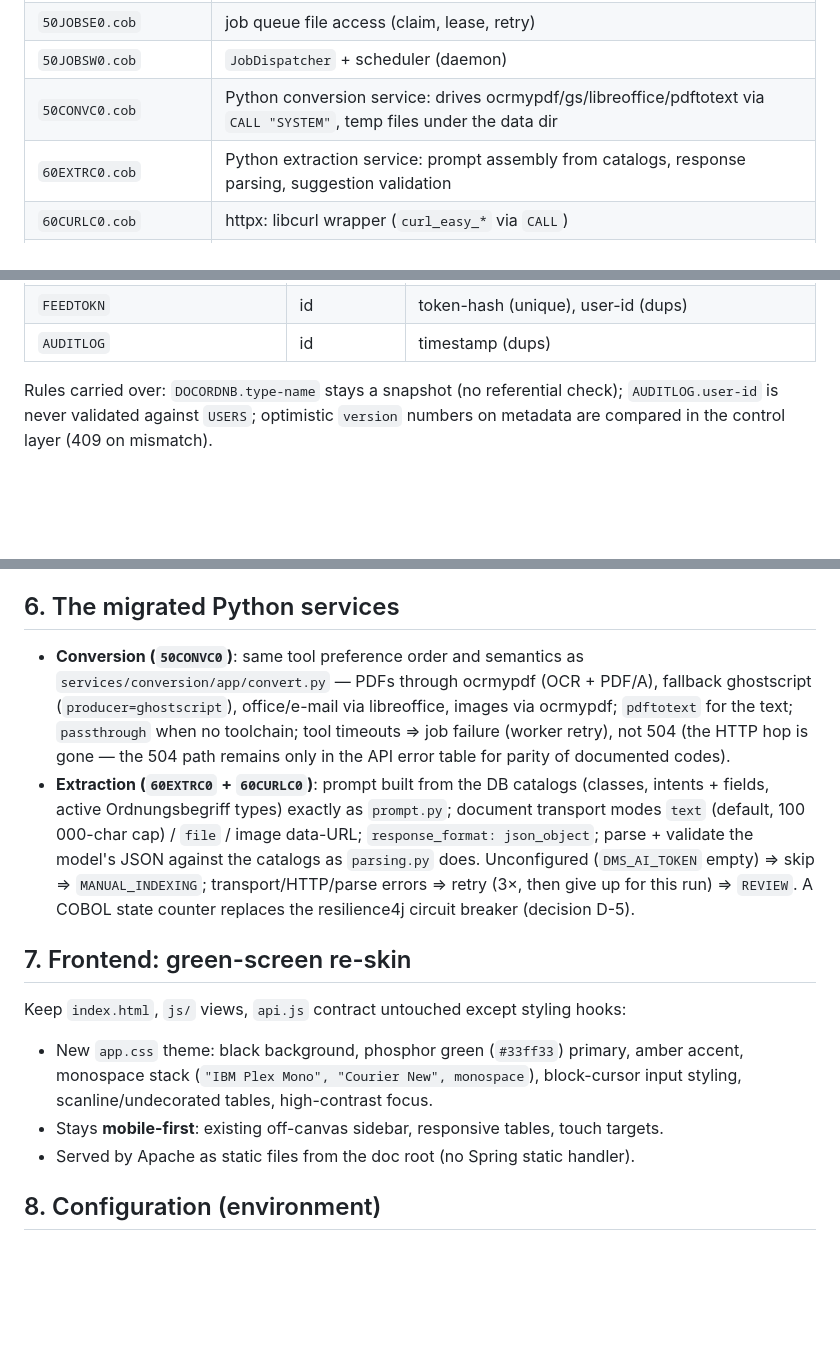
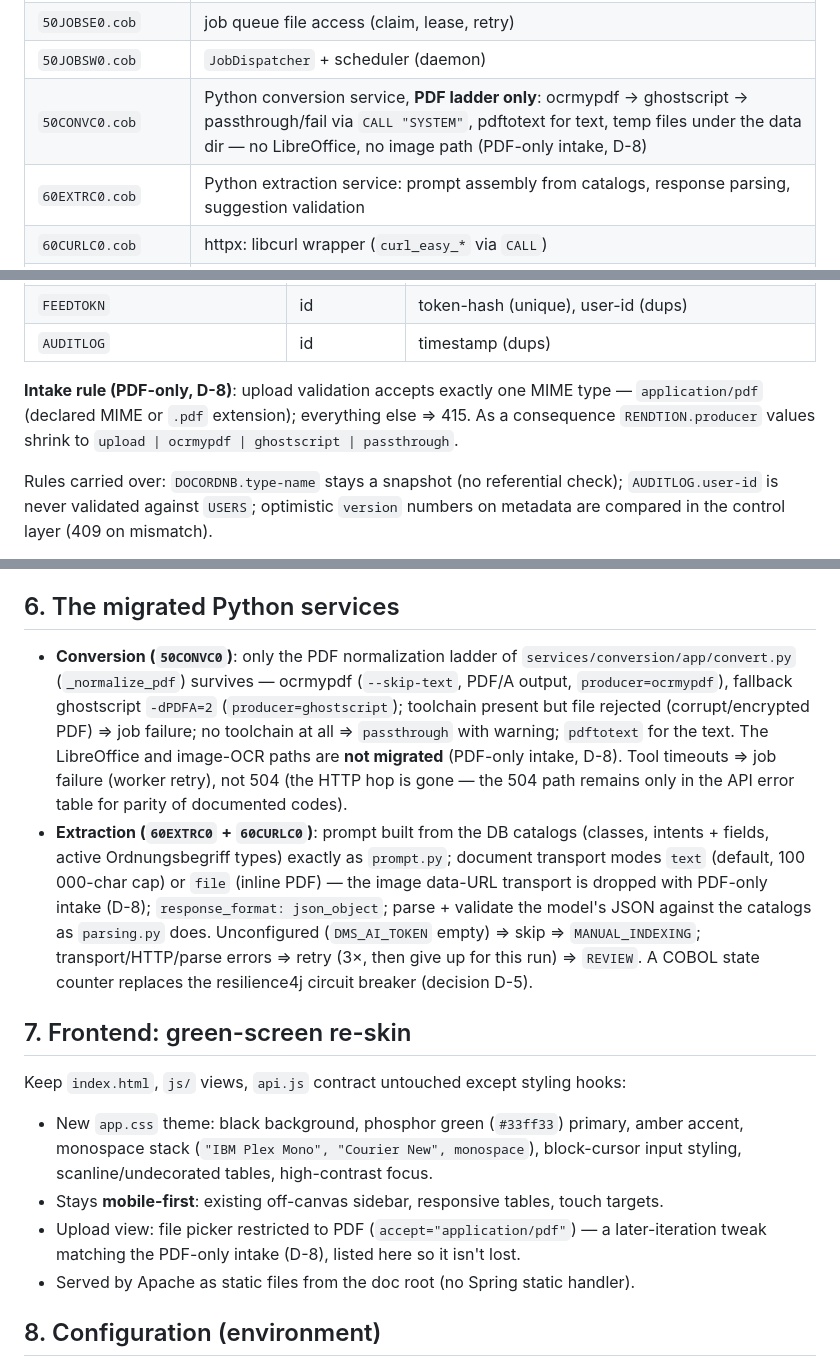
Before and after one commit to roeselert/cobol_dms, a Markdown page: docs/TARGET-ARCHITECTURE.md, 3 parts joined by grey strips. GitHub-like rendering; blank space fills up the shorter version.

```diff
--- a/docs/TARGET-ARCHITECTURE.md
+++ b/docs/TARGET-ARCHITECTURE.md
@@ -79,7 +79,7 @@ Flat `src/`, names per the `NNMMMMLS` convention in `CLAUDE.md`:
 | `50JOBSB0.cob` | `JobsController` |
 | `50JOBSE0.cob` | job queue file access (claim, lease, retry) |
 | `50JOBSW0.cob` | `JobDispatcher` + scheduler (daemon) |
-| `50CONVC0.cob` | Python conversion service: drives ocrmypdf/gs/libreoffice/pdftotext via `CALL "SYSTEM"`, temp files under the data dir |
+| `50CONVC0.cob` | Python conversion service, **PDF ladder only**: ocrmypdf → ghostscript → passthrough/fail via `CALL "SYSTEM"`, pdftotext for text, temp files under the data dir — no LibreOffice, no image path (PDF-only intake, D-8) |
 | `60EXTRC0.cob` | Python extraction service: prompt assembly from catalogs, response parsing, suggestion validation |
 | `60CURLC0.cob` | httpx: libcurl wrapper (`curl_easy_*` via `CALL`) |
 | `60INTSB0/E0`, `60ORDNB0/E0` | intent + Ordnungsbegriff catalog REST/files |
@@ -114,6 +114,11 @@ and unique constraints. Fixed-length records; timestamps stay epoch millis
 | `DOCCLASS` / `EXTRINT` / `EXTRINTF` / `ORDNTYPE` | id | name (unique; intent-id for fields) |
 | `FEEDTOKN` | id | token-hash (unique), user-id (dups) |
 | `AUDITLOG` | id | timestamp (dups) |
+
+**Intake rule (PDF-only, D-8)**: upload validation accepts exactly one MIME type —
+`application/pdf` (declared MIME or `.pdf` extension); everything else ⇒ 415. As a
+consequence `RENDTION.producer` values shrink to
+`upload | ocrmypdf | ghostscript | passthrough`.
 
 Rules carried over: `DOCORDNB.type-name` stays a snapshot (no referential check);
 `AUDITLOG.user-id` is never validated against `USERS`; optimistic `version` numbers on
@@ -153,15 +158,19 @@ store ⇒ 503 and no metadata, exactly as today. (S3 support: open decision D-2.
 
 ## 6. The migrated Python services
 
-- **Conversion (`50CONVC0`)**: same tool preference order and semantics as
-  `services/conversion/app/convert.py` — PDFs through ocrmypdf (OCR + PDF/A), fallback
-  ghostscript (`producer=ghostscript`), office/e-mail via libreoffice, images via
-  ocrmypdf; `pdftotext` for the text; `passthrough` when no toolchain; tool timeouts ⇒
-  job failure (worker retry), not 504 (the HTTP hop is gone — the 504 path remains only
-  in the API error table for parity of documented codes).
+- **Conversion (`50CONVC0`)**: only the PDF normalization ladder of
+  `services/conversion/app/convert.py` (`_normalize_pdf`) survives — ocrmypdf
+  (`--skip-text`, PDF/A output, `producer=ocrmypdf`), fallback ghostscript `-dPDFA=2`
+  (`producer=ghostscript`); toolchain present but file rejected (corrupt/encrypted
+  PDF) ⇒ job failure; no toolchain at all ⇒ `passthrough` with warning; `pdftotext`
+  for the text. The LibreOffice and image-OCR paths are **not migrated** (PDF-only
+  intake, D-8). Tool timeouts ⇒ job failure (worker retry), not 504 (the HTTP hop is
+  gone — the 504 path remains only in the API error table for parity of documented
+  codes).
 - **Extraction (`60EXTRC0` + `60CURLC0`)**: prompt built from the DB catalogs (classes,
   intents + fields, active Ordnungsbegriff types) exactly as `prompt.py`; document
-  transport modes `text` (default, 100 000-char cap) / `file` / image data-URL;
+  transport modes `text` (default, 100 000-char cap) or `file` (inline PDF) — the
+  image data-URL transport is dropped with PDF-only intake (D-8);
   `response_format: json_object`; parse + validate the model's JSON against the
   catalogs as `parsing.py` does. Unconfigured (`DMS_AI_TOKEN` empty) ⇒ skip ⇒
   `MANUAL_INDEXING`; transport/HTTP/parse errors ⇒ retry (3×, then give up for this
@@ -176,6 +185,8 @@ Keep `index.html`, `js/` views, `api.js` contract untouched except styling hooks
   accent, monospace stack (`"IBM Plex Mono", "Courier New", monospace`), block-cursor
   input styling, scanline/undecorated tables, high-contrast focus.
 - Stays **mobile-first**: existing off-canvas sidebar, responsive tables, touch targets.
+- Upload view: file picker restricted to PDF (`accept="application/pdf"`) — a
+  later-iteration tweak matching the PDF-only intake (D-8), listed here so it isn't lost.
 - Served by Apache as static files from the doc root (no Spring static handler).
 
 ## 8. Configuration (environment)
```
Also changed, not shown: other parts of docs/TARGET-ARCHITECTURE.md (+2 -1 lines), CLAUDE.md (+13 -4 lines), docs/ARCHITECTURE.md (+5 -1 lines).
